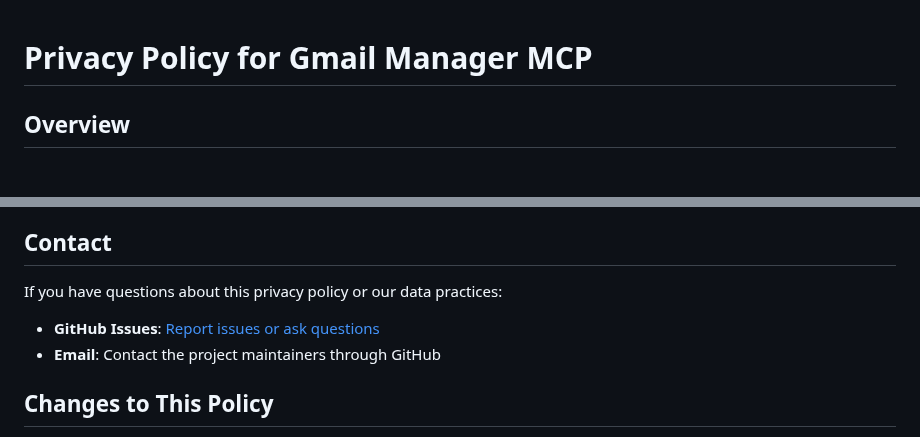
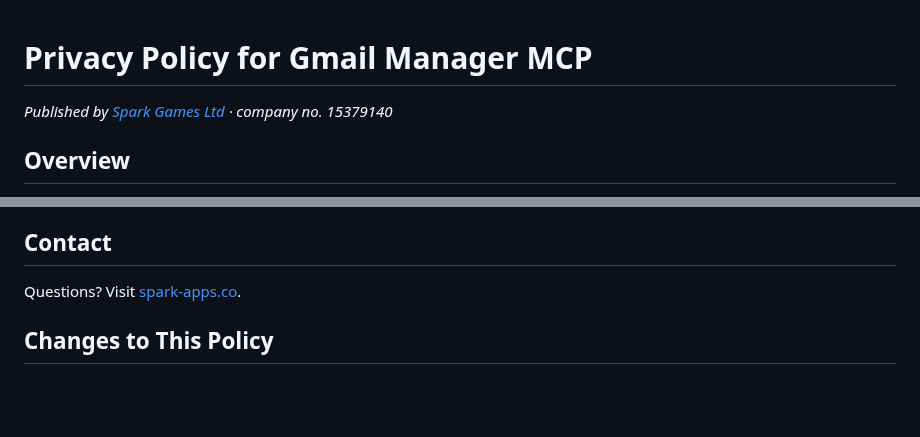
Before and after one commit to muammar-yacoob/GMail-Manager-MCP, a Markdown page: PRIVACY.md, 2 parts joined by grey strips. Drawn GitHub-style; blank space fills up the shorter version.

Commit message:
fix(legal): route contact to spark-apps.co, add Spark Games branding

```diff
--- a/PRIVACY.md
+++ b/PRIVACY.md
@@ -1,4 +1,6 @@
 # Privacy Policy for Gmail Manager MCP
+
+_Published by [Spark Games Ltd](https://spark-apps.co) · company no. 15379140_
 
 ## Overview
 
@@ -56,9 +58,7 @@ You have the right to:
 
 ## Contact
 
-If you have questions about this privacy policy or our data practices:
-- **GitHub Issues**: [Report issues or ask questions](https://github.com/muammar-yacoob/GMail-Manager-MCP/issues)
-- **Email**: Contact the project maintainers through GitHub
+Questions? Visit [spark-apps.co](https://spark-apps.co/contact).
 
 ## Changes to This Policy
 
```
Also changed, not shown: tos.md (+4 -1 lines).
